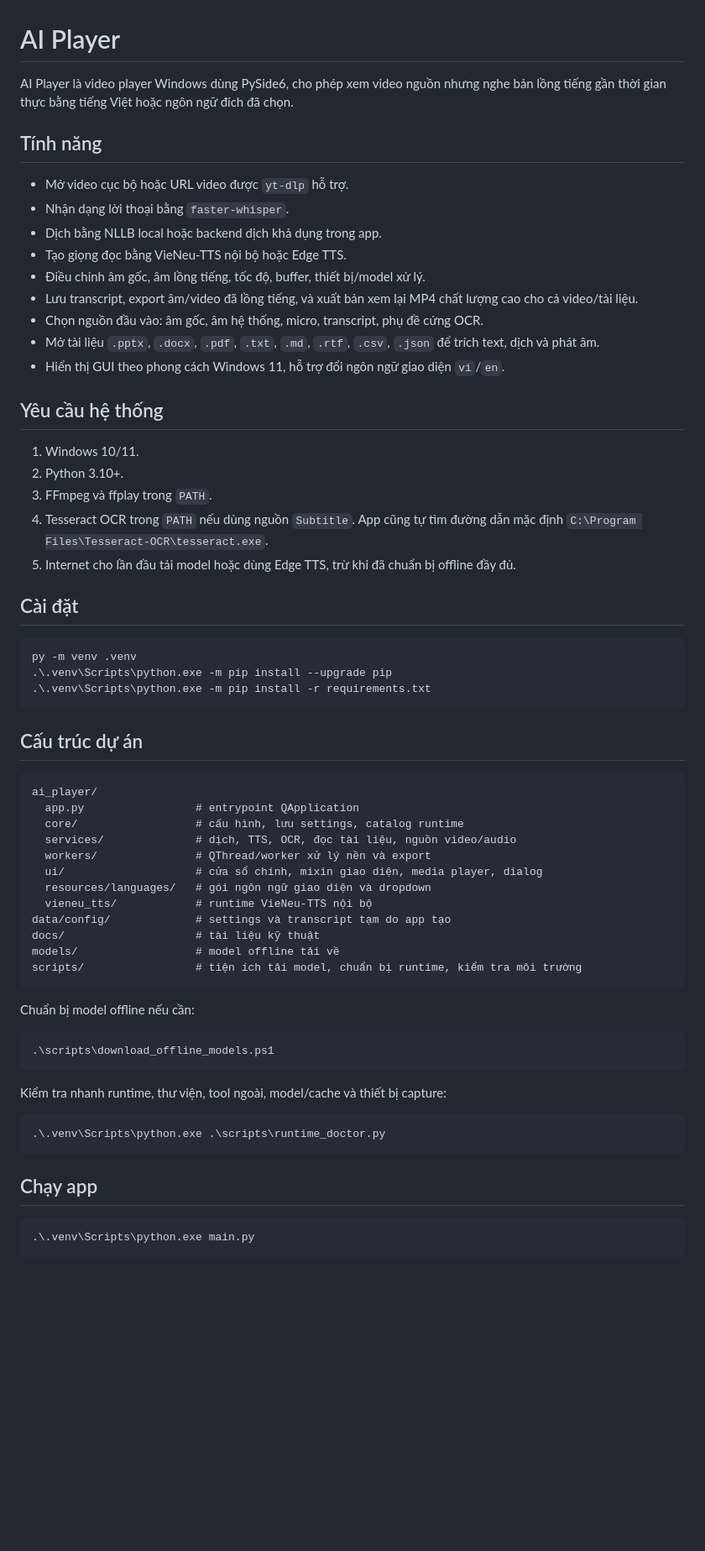
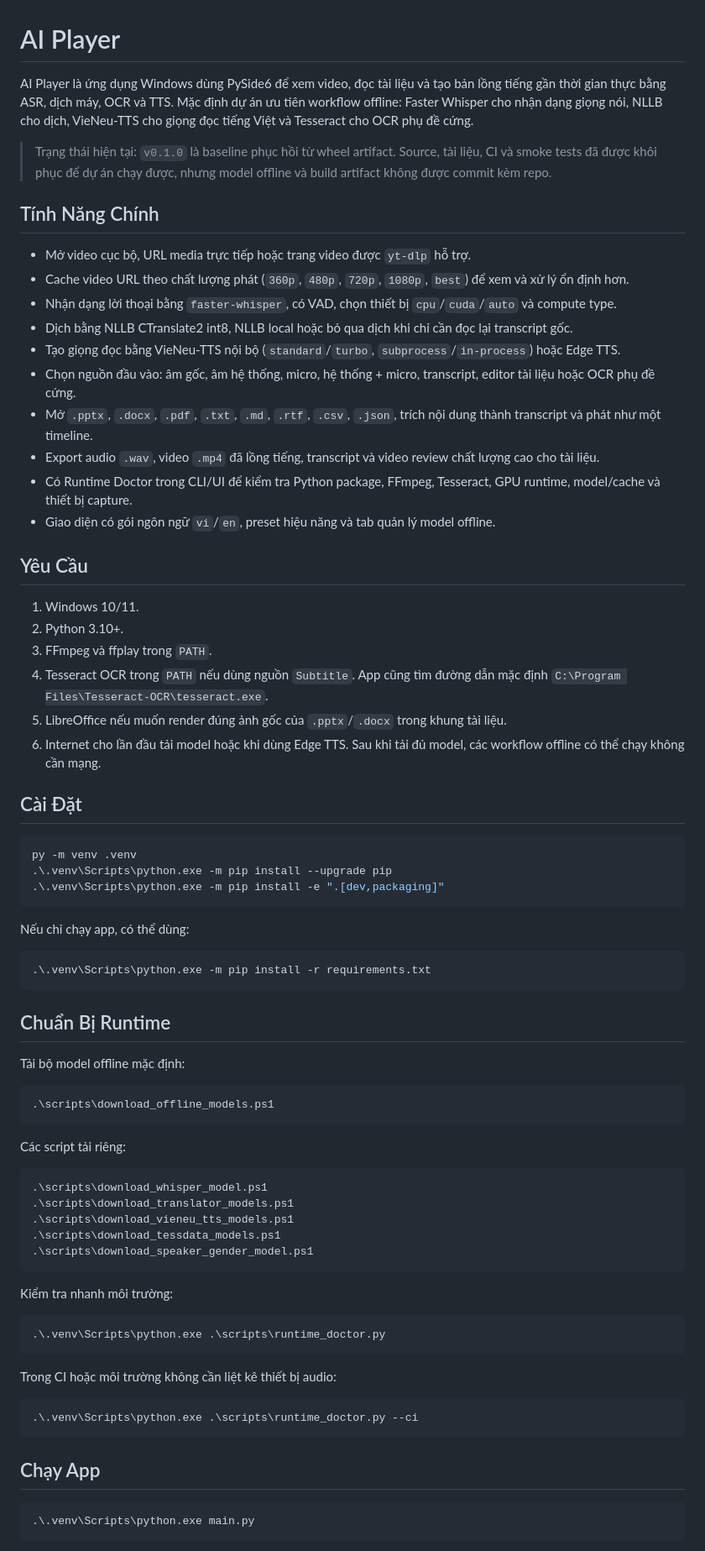
Before and after one commit to khoalpa/ai.player, a Markdown page: README.md, the part around one of its changes. Shown at 84% size. GitHub-like rendering; blank space fills up the shorter version.

````diff
--- a/README.md
+++ b/README.md
@@ -1,65 +1,76 @@
 # AI Player
 
-AI Player là video player Windows dùng PySide6, cho phép xem video nguồn nhưng nghe bản lồng tiếng gần thời gian thực bằng tiếng Việt hoặc ngôn ngữ đích đã chọn.
+AI Player là ứng dụng Windows dùng PySide6 để xem video, đọc tài liệu và tạo bản lồng tiếng gần thời gian thực bằng ASR, dịch máy, OCR và TTS. Mặc định dự án ưu tiên workflow offline: Faster Whisper cho nhận dạng giọng nói, NLLB cho dịch, VieNeu-TTS cho giọng đọc tiếng Việt và Tesseract cho OCR phụ đề cứng.
 
-## Tính năng
+> Trạng thái hiện tại: `v0.1.0` là baseline phục hồi từ wheel artifact. Source, tài liệu, CI và smoke tests đã được khôi phục để dự án chạy được, nhưng model offline và build artifact không được commit kèm repo.
 
-- Mở video cục bộ hoặc URL video được `yt-dlp` hỗ trợ.
-- Nhận dạng lời thoại bằng `faster-whisper`.
-- Dịch bằng NLLB local hoặc backend dịch khả dụng trong app.
-- Tạo giọng đọc bằng VieNeu-TTS nội bộ hoặc Edge TTS.
-- Điều chỉnh âm gốc, âm lồng tiếng, tốc độ, buffer, thiết bị/model xử lý.
-- Lưu transcript, export âm/video đã lồng tiếng, và xuất bản xem lại MP4 chất lượng cao cho cả video/tài liệu.
-- Chọn nguồn đầu vào: âm gốc, âm hệ thống, micro, transcript, phụ đề cứng OCR.
-- Mở tài liệu `.pptx`, `.docx`, `.pdf`, `.txt`, `.md`, `.rtf`, `.csv`, `.json` để trích text, dịch và phát âm.
-- Hiển thị GUI theo phong cách Windows 11, hỗ trợ đổi ngôn ngữ giao diện `vi`/`en`.
+## Tính Năng Chính
 
-## Yêu cầu hệ thống
+- Mở video cục bộ, URL media trực tiếp hoặc trang video được `yt-dlp` hỗ trợ.
+- Cache video URL theo chất lượng phát (`360p`, `480p`, `720p`, `1080p`, `best`) để xem và xử lý ổn định hơn.
+- Nhận dạng lời thoại bằng `faster-whisper`, có VAD, chọn thiết bị `cpu`/`cuda`/`auto` và compute type.
+- Dịch bằng NLLB CTranslate2 int8, NLLB local hoặc bỏ qua dịch khi chỉ cần đọc lại transcript gốc.
+- Tạo giọng đọc bằng VieNeu-TTS nội bộ (`standard`/`turbo`, `subprocess`/`in-process`) hoặc Edge TTS.
+- Chọn nguồn đầu vào: âm gốc, âm hệ thống, micro, hệ thống + micro, transcript, editor tài liệu hoặc OCR phụ đề cứng.
+- Mở `.pptx`, `.docx`, `.pdf`, `.txt`, `.md`, `.rtf`, `.csv`, `.json`, trích nội dung thành transcript và phát như một timeline.
+- Export audio `.wav`, video `.mp4` đã lồng tiếng, transcript và video review chất lượng cao cho tài liệu.
+- Có Runtime Doctor trong CLI/UI để kiểm tra Python package, FFmpeg, Tesseract, GPU runtime, model/cache và thiết bị capture.
+- Giao diện có gói ngôn ngữ `vi`/`en`, preset hiệu năng và tab quản lý model offline.
+
+## Yêu Cầu
 
 1. Windows 10/11.
 2. Python 3.10+.
 3. FFmpeg và ffplay trong `PATH`.
-4. Tesseract OCR trong `PATH` nếu dùng nguồn `Subtitle`. App cũng tự tìm đường dẫn mặc định `C:\Program Files\Tesseract-OCR\tesseract.exe`.
-5. Internet cho lần đầu tải model hoặc dùng Edge TTS, trừ khi đã chuẩn bị offline đầy đủ.
+4. Tesseract OCR trong `PATH` nếu dùng nguồn `Subtitle`. App cũng tìm đường dẫn mặc định `C:\Program Files\Tesseract-OCR\tesseract.exe`.
+5. LibreOffice nếu muốn render đúng ảnh gốc của `.pptx`/`.docx` trong khung tài liệu.
+6. Internet cho lần đầu tải model hoặc khi dùng Edge TTS. Sau khi tải đủ model, các workflow offline có thể chạy không cần mạng.
 
-## Cài đặt
+## Cài Đặt
 
 ```powershell
 py -m venv .venv
 .\.venv\Scripts\python.exe -m pip install --upgrade pip
+.\.venv\Scripts\python.exe -m pip install -e ".[dev,packaging]"
+```
+
+Nếu chỉ chạy app, có thể dùng:
+
+```powershell
 .\.venv\Scripts\python.exe -m pip install -r requirements.txt
 ```
 
-## Cấu trúc dự án
+## Chuẩn Bị Runtime
 
-```text
-ai_player/
-  app.py                 # entrypoint QApplication
-  core/                  # cấu hình, lưu settings, catalog runtime
-  services/              # dịch, TTS, OCR, đọc tài liệu, nguồn video/audio
-  workers/               # QThread/worker xử lý nền và export
-  ui/                    # cửa sổ chính, mixin giao diện, media player, dialog
-  resources/languages/   # gói ngôn ngữ giao diện và dropdown
-  vieneu_tts/            # runtime VieNeu-TTS nội bộ
-data/config/             # settings và transcript tạm do app tạo
-docs/                    # tài liệu kỹ thuật
-models/                  # model offline tải về
-scripts/                 # tiện ích tải model, chuẩn bị runtime, kiểm tra môi trường
-```
-
-Chuẩn bị model offline nếu cần:
+Tải bộ model offline mặc định:
 
 ```powershell
 .\scripts\download_offline_models.ps1
 ```
 
-Kiểm tra nhanh runtime, thư viện, tool ngoài, model/cache và thiết bị capture:
+Các script tải riêng:
+
+```powershell
+.\scripts\download_whisper_model.ps1
+.\scripts\download_translator_models.ps1
+.\scripts\download_vieneu_tts_models.ps1
+.\scripts\download_tessdata_models.ps1
+.\scripts\download_speaker_gender_model.ps1
+```
+
+Kiểm tra nhanh môi trường:
 
 ```powershell
 .\.venv\Scripts\python.exe .\scripts\runtime_doctor.py
 ```
 
-## Chạy app
+Trong CI hoặc môi trường không cần liệt kê thiết bị audio:
+
+```powershell
+.\.venv\Scripts\python.exe .\scripts\runtime_doctor.py --ci
+```
+
+## Chạy App
 
 ```powershell
 .\.venv\Scripts\python.exe main.py
````
Also changed, not shown: other parts of README.md (+126 -93 lines).
